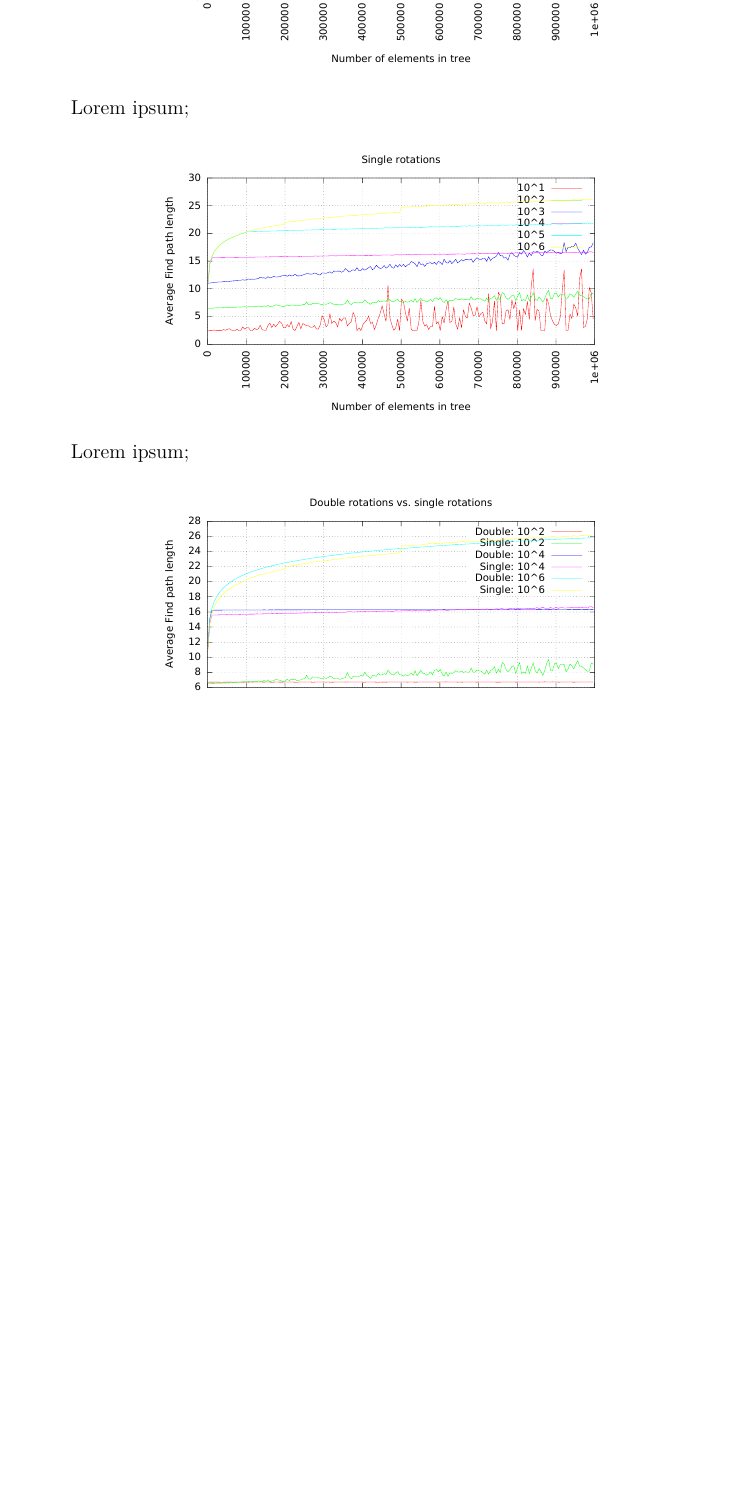
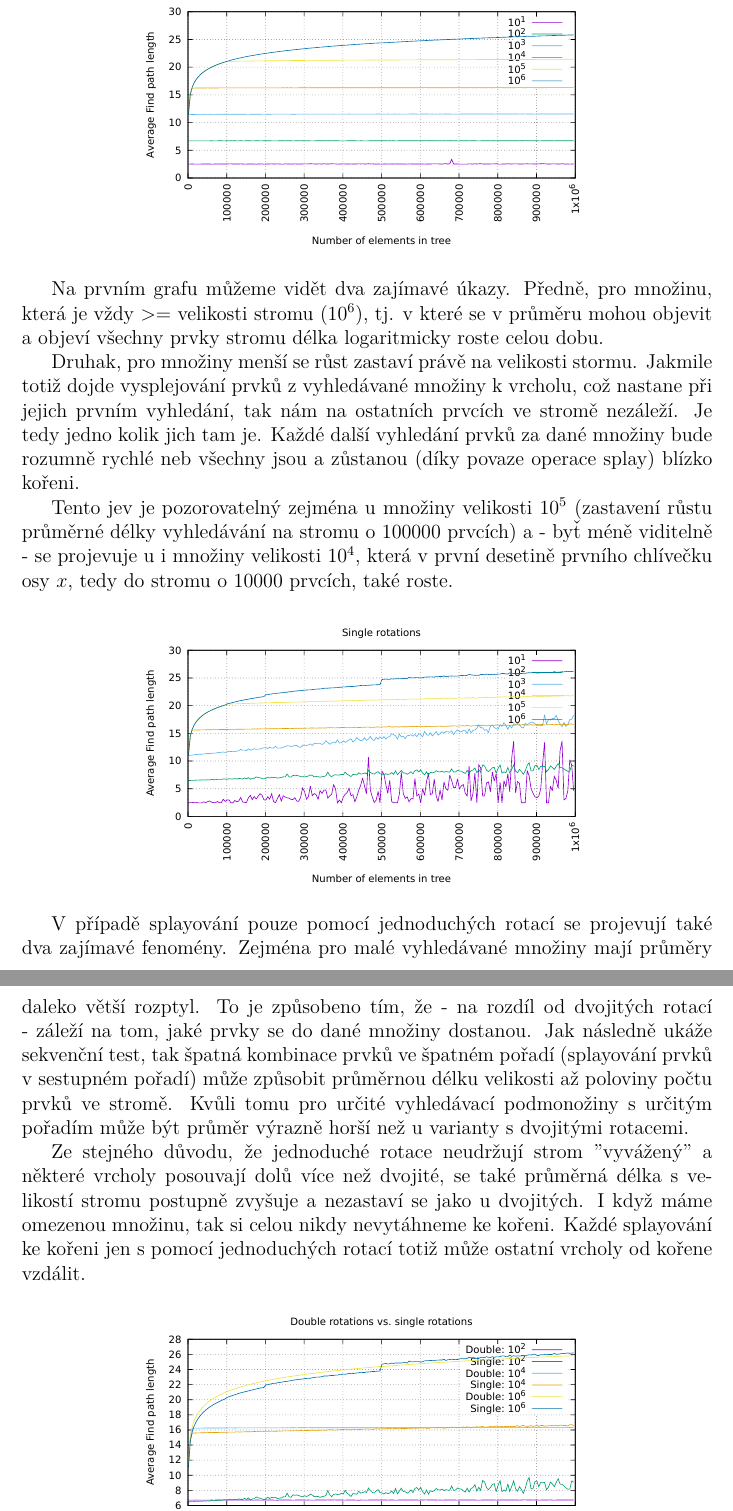
Before and after one commit to petrroll/DataStructures, a LaTeX document (SplayTree/TeXt/text.tex): part of page 1 of 2 before the commit and two parts of pages 1 and 2 of 3 after it, the two joined at a grey line, cut at the place of the change, the shorter picture padded with empty space. Compiled offline with pdfLaTeX.

Commit message:
Final text

```diff
--- a/SplayTree/TeXt/text.tex
+++ b/SplayTree/TeXt/text.tex
@@ -3,9 +3,6 @@
 % (but beware, LaTeX adds 1in implicitly)
 \documentclass[12pt,a4paper]{report}
 \setlength\textwidth{145mm}
-\setlength\textheight{247mm}
-\setlength\oddsidemargin{15mm}
-\setlength\evensidemargin{15mm}
 \setlength\topmargin{0mm}
 \setlength\headsep{0mm}
 \setlength\headheight{0mm}
@@ -28,14 +25,20 @@
 		\includegraphics[scale=0.75]{graph_1}
 	\end{figure}
 
-Lorem ipsum;
+Na prvním grafu můžeme vidět dva zajímavé úkazy. Předně, pro množinu, která je vždy $>=$ velikosti stromu ($10^6$), tj. v které se v průměru mohou objevit a objeví všechny prvky stromu délka logaritmicky roste celou dobu.
+
+Druhak, pro množiny menší se růst zastaví právě na velikosti stormu. Jakmile totiž dojde vysplejování prvků z vyhledávané množiny k vrcholu, což nastane při jejich prvním vyhledání, tak nám na ostatních prvcích ve stromě  nezáleží. Je tedy jedno kolik jich tam je. Každé další vyhledání prvků za dané množiny bude rozumně rychlé neb všechny jsou a zůstanou (díky povaze operace splay) blízko kořeni.
+
+Tento jev je pozorovatelný zejména u množiny velikosti $10^5$ (zastavení růstu průměrné délky vyhledávání na stromu o $100 000$ prvcích) a - byť méně viditelně - se projevuje u i množiny velikosti $10^4$, která v první desetině prvního chlívečku osy $x$, tedy do stromu o $10 000$ prvcích, také roste.
 
 	\begin{figure}[h]
 		\centering
 		\includegraphics[scale=0.75]{graph_2}
 	\end{figure}
 
-Lorem ipsum;
+V případě splayování pouze pomocí jednoduchých rotací se projevují také dva zajímavé fenomény. Zejména pro malé vyhledávané množiny mají průměry  daleko větší rozptyl. To je způsobeno tím, že - na rozdíl od dvojitých rotací - záleží na tom, jaké prvky se do dané množiny dostanou. Jak následně ukáže sekvenční test, tak špatná kombinace prvků ve špatném pořadí (splayování prvků v sestupném pořadí) může způsobit průměrnou délku velikosti až poloviny počtu prvků ve stromě. Kvůli tomu pro určité vyhledávací podmonožiny s určitým pořadím může být průměr výrazně horší než u varianty s dvojitými rotacemi.
+
+Ze stejného důvodu, že jednoduché rotace neudržují strom "vyvážený" a některé vrcholy posouvají dolů více než dvojité, se také průměrná délka s velikostí stromu postupně zvyšuje a nezastaví se jako u dvojitých. I když máme omezenou množinu, tak si celou nikdy nevytáhneme ke kořeni. Každé splayování ke kořeni jen s pomocí jednoduchých rotací totiž může ostatní vrcholy od kořene vzdálit.
 
 	\begin{figure}[h]
 		\centering
```
Also changed, not shown: SplayTree/TeXt/text.pdf, SplayTree/graphs/graph_1.pdf, SplayTree/graphs/graph_2.pdf, SplayTree/graphs/graph_3.pdf, SplayTree/graphs/graph_4.pdf, SplayTree/TeXt/text.tex (5 more changed lines).
